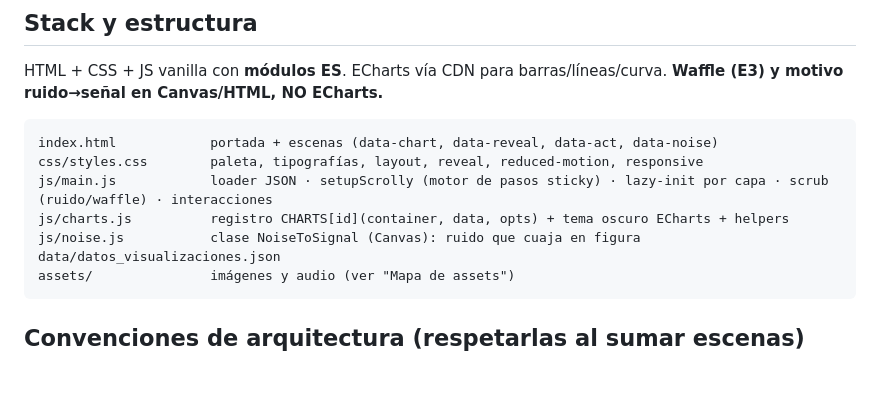
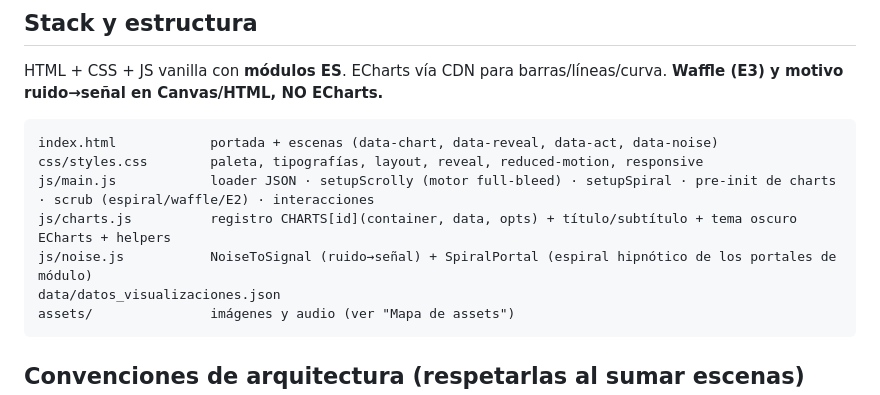
Before and after one commit to coderlucas07/visualizacion-de-datos-final, a Markdown page: CLAUDE.md, the part around one of its changes. Rendered like a GitHub page; blank space fills up the shorter version.

````diff
--- a/CLAUDE.md
+++ b/CLAUDE.md
@@ -40,9 +45,9 @@ HTML + CSS + JS vanilla con **módulos ES**. ECharts vía CDN para barras/línea
 ```
 index.html            portada + escenas (data-chart, data-reveal, data-act, data-noise)
 css/styles.css        paleta, tipografías, layout, reveal, reduced-motion, responsive
-js/main.js            loader JSON · setupScrolly (motor de pasos sticky) · lazy-init por capa · scrub (ruido/waffle) · interacciones
-js/charts.js          registro CHARTS[id](container, data, opts) + tema oscuro ECharts + helpers
-js/noise.js           clase NoiseToSignal (Canvas): ruido que cuaja en figura
+js/main.js            loader JSON · setupScrolly (motor full-bleed) · setupSpiral · pre-init de charts · scrub (espiral/waffle/E2) · interacciones
+js/charts.js          registro CHARTS[id](container, data, opts) + título/subtítulo + tema oscuro ECharts + helpers
+js/noise.js           NoiseToSignal (ruido→señal) + SpiralPortal (espiral hipnótico de los portales de módulo)
 data/datos_visualizaciones.json
 assets/               imágenes y audio (ver "Mapa de assets")
 ```
````
Also changed, not shown: other parts of CLAUDE.md (+25 -19 lines).
